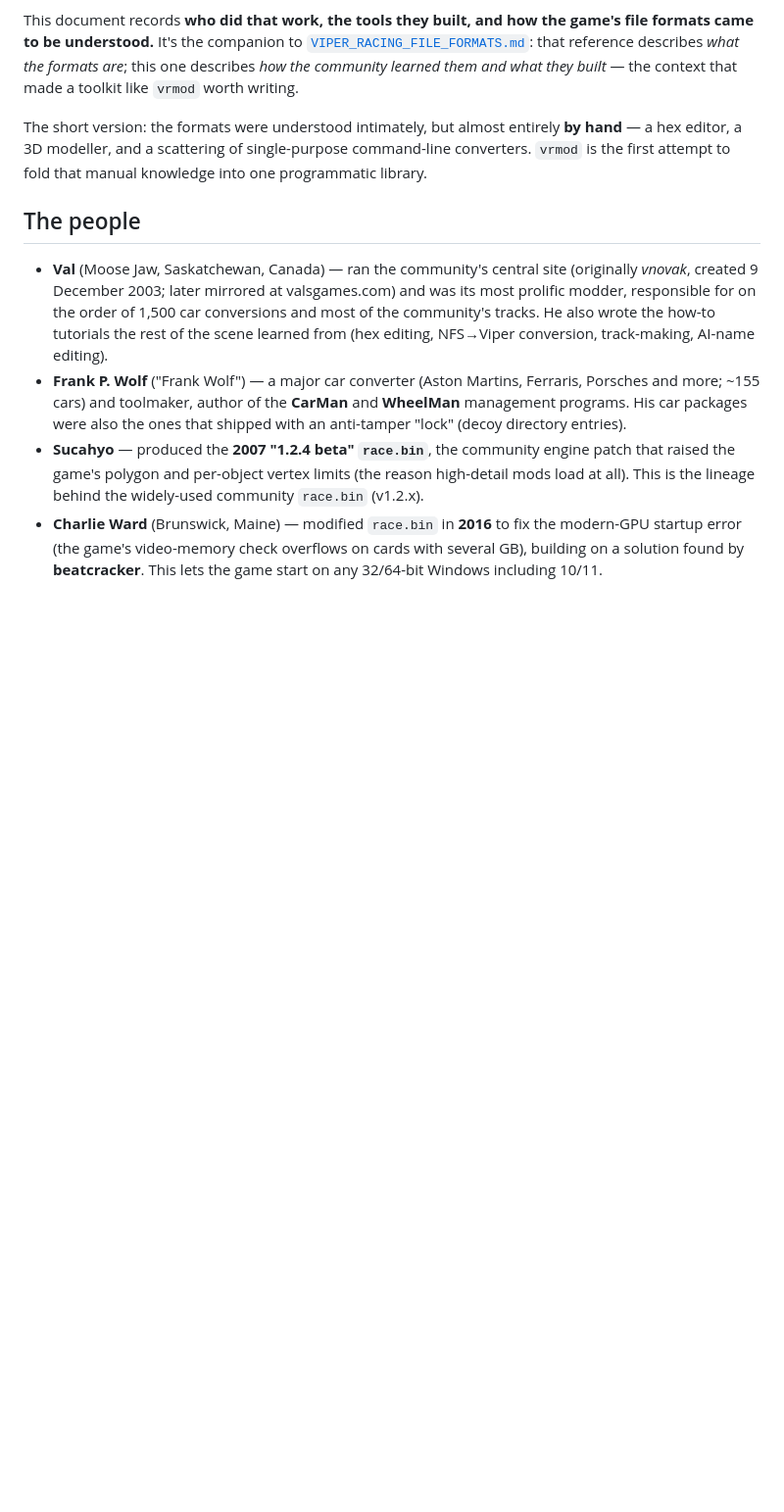
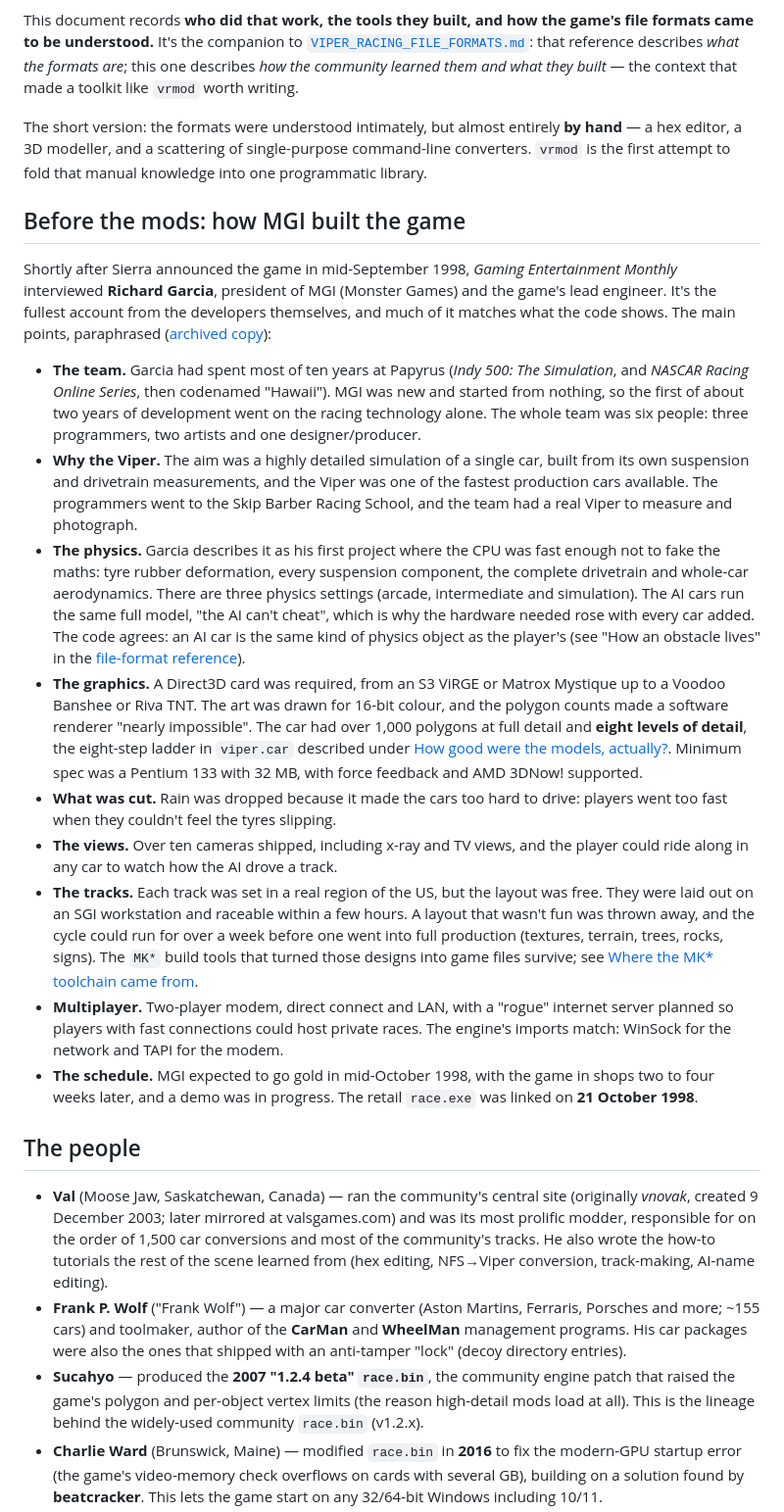
Before and after one commit to HerbFargus/viper-racing-modding, a Markdown page: docs/history/modding-history.md, the part around the change. Shown at 98% size. GitHub-like rendering; blank space fills up the shorter version.

Commit message:
Add MGI's 1998 interview to the history page
A new section near the top, "Before the mods: how MGI built the game",
paraphrasing Richard Garcia's pre-release interview with Gaming
Entertainment Monthly (archived copy linked): the six-person team and its
Papyrus roots, why the Viper, the physics, Direct3D-only rendering and the
eight levels of detail, the rain that was cut, the camera views, how the
tracks were designed on an SGI workstation, multiplayer, and the schedule.

Where the code confirms him it says so: the AI runs the same physics as the
player, the modem/LAN imports, the MK* tools' shared linker, the eight-step
viper.car LOD ladder, and race.exe being linked on 21 October 1998.

Co-Authored-By: Claude Opus 5.5 <noreply@anthropic.com>

```diff
--- a/docs/history/modding-history.md
+++ b/docs/history/modding-history.md
@@ -16,6 +16,54 @@ The short version: the formats were understood intimately, but almost entirely
 **by hand** — a hex editor, a 3D modeller, and a scattering of single-purpose
 command-line converters. `vrmod` is the first attempt to fold that manual
 knowledge into one programmatic library.
+
+
+## Before the mods: how MGI built the game
+
+Shortly after Sierra announced the game in mid-September 1998, *Gaming Entertainment
+Monthly* interviewed **Richard Garcia**, president of MGI (Monster Games) and the game's
+lead engineer. It's the fullest account from the developers themselves, and much of it
+matches what the code shows. The main points, paraphrased
+([archived copy](https://web.archive.org/web/20000709013553/http://www.gemonthly.com/features/viper_racing_interview/viper_interview.html)):
+
+- **The team.** Garcia had spent most of ten years at Papyrus (*Indy 500: The Simulation*,
+  and *NASCAR Racing Online Series*, then codenamed "Hawaii"). MGI was new and started from
+  nothing, so the first of about two years of development went on the racing technology
+  alone. The whole team was six people: three programmers, two artists and one
+  designer/producer.
+- **Why the Viper.** The aim was a highly detailed simulation of a single car, built from its
+  own suspension and drivetrain measurements, and the Viper was one of the fastest production
+  cars available. The programmers went to the Skip Barber Racing School, and the team had a
+  real Viper to measure and photograph.
+- **The physics.** Garcia describes it as his first project where the CPU was fast enough not
+  to fake the maths: tyre rubber deformation, every suspension component, the complete
+  drivetrain and whole-car aerodynamics. There are three physics settings (arcade,
+  intermediate and simulation). The AI cars run the same full model, "the AI can't cheat",
+  which is why the hardware needed rose with every car added. The code agrees: an AI car is
+  the same kind of physics object as the player's (see "How an obstacle lives" in the
+  [file-format reference](../reference/file-formats.md)).
+- **The graphics.** A Direct3D card was required, from an S3 ViRGE or Matrox Mystique up to a
+  Voodoo Banshee or Riva TNT. The art was drawn for 16-bit colour, and the polygon counts made
+  a software renderer "nearly impossible". The car had over 1,000 polygons at full detail and
+  **eight levels of detail**, the eight-step ladder in `viper.car` described under
+  [How good were the models, actually?](#how-good-were-the-models-actually). Minimum spec was a
+  Pentium 133 with 32 MB, with force feedback and AMD 3DNow! supported.
+- **What was cut.** Rain was dropped because it made the cars too hard to drive: players went
+  too fast when they couldn't feel the tyres slipping.
+- **The views.** Over ten cameras shipped, including x-ray and TV views, and the player could
+  ride along in any car to watch how the AI drove a track.
+- **The tracks.** Each track was set in a real region of the US, but the layout was free. They
+  were laid out on an SGI workstation and raceable within a few hours. A layout that wasn't fun
+  was thrown away, and the cycle could run for over a week before one went into full
+  production (textures, terrain, trees, rocks, signs). The `MK*` build tools that turned those
+  designs into game files survive; see
+  [Where the MK* toolchain came from](#where-the-mk-toolchain-came-from--confirmed-binaries).
+- **Multiplayer.** Two-player modem, direct connect and LAN, with a "rogue" internet server
+  planned so players with fast connections could host private races. The engine's imports
+  match: WinSock for the network and TAPI for the modem.
+- **The schedule.** MGI expected to go gold in mid-October 1998, with the game in shops two to
+  four weeks later, and a demo was in progress. The retail `race.exe` was linked on
+  **21 October 1998**.
 
 
 ## The people
```
